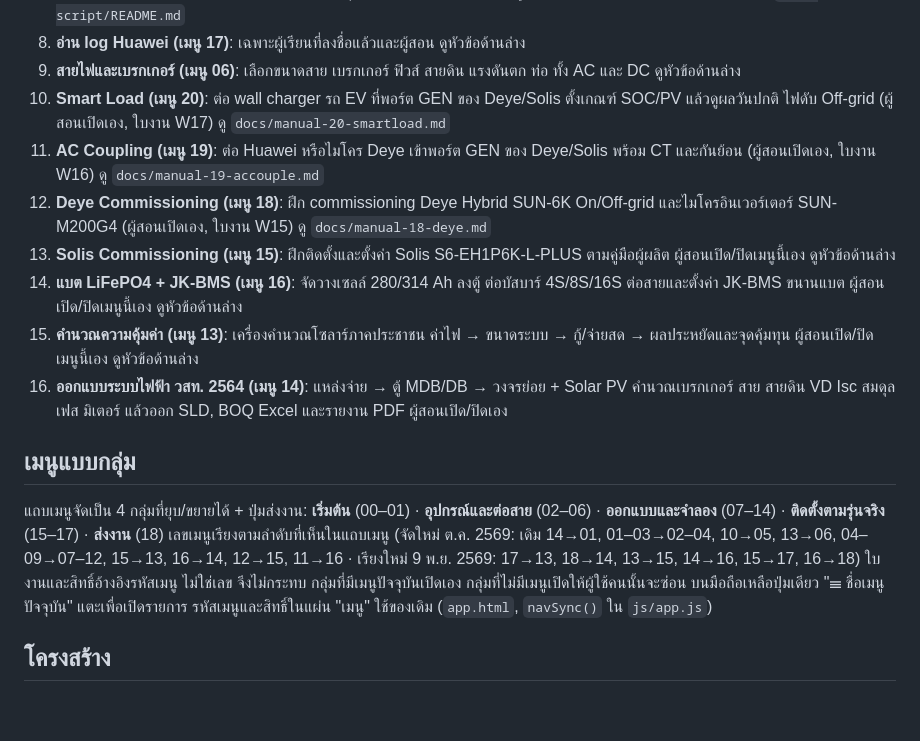
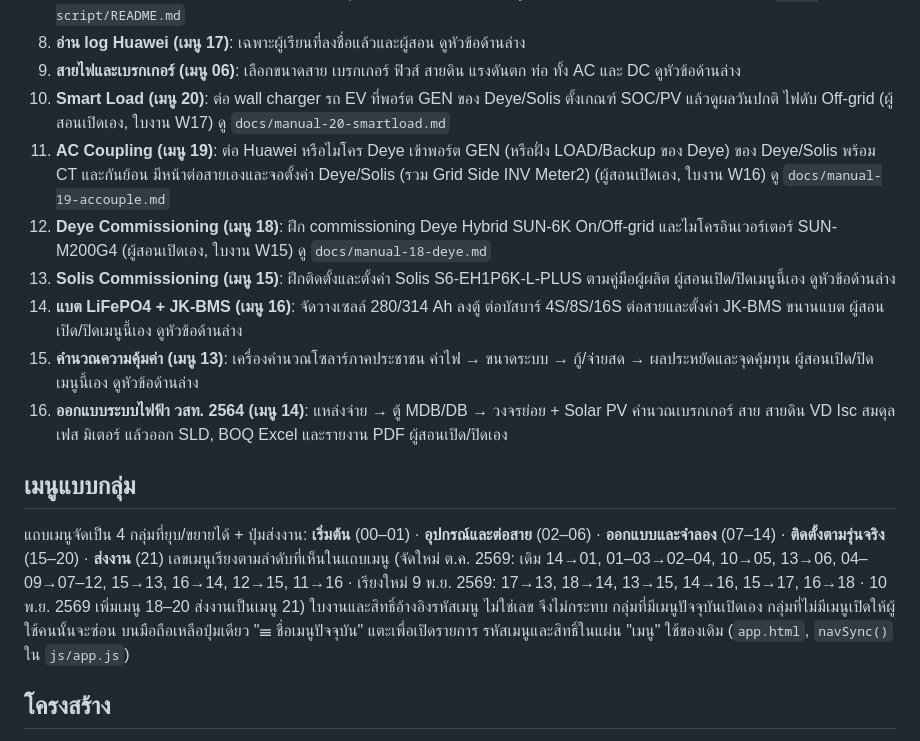
Before and after one commit to apirak-toolphirom/solar-pv-simulator, a Markdown page: README.md, the part around the change. Rendered like a GitHub page; blank space fills up the shorter version.

```diff
--- a/README.md
+++ b/README.md
@@ -16,7 +16,7 @@
 8. **อ่าน log Huawei (เมนู 17)**: เฉพาะผู้เรียนที่ลงชื่อแล้วและผู้สอน ดูหัวข้อด้านล่าง
 9. **สายไฟและเบรกเกอร์ (เมนู 06)**: เลือกขนาดสาย เบรกเกอร์ ฟิวส์ สายดิน แรงดันตก ท่อ ทั้ง AC และ DC ดูหัวข้อด้านล่าง
 10. **Smart Load (เมนู 20)**: ต่อ wall charger รถ EV ที่พอร์ต GEN ของ Deye/Solis ตั้งเกณฑ์ SOC/PV แล้วดูผลวันปกติ ไฟดับ Off-grid (ผู้สอนเปิดเอง, ใบงาน W17) ดู `docs/manual-20-smartload.md`
-10. **AC Coupling (เมนู 19)**: ต่อ Huawei หรือไมโคร Deye เข้าพอร์ต GEN ของ Deye/Solis พร้อม CT และกันย้อน (ผู้สอนเปิดเอง, ใบงาน W16) ดู `docs/manual-19-accouple.md`
+10. **AC Coupling (เมนู 19)**: ต่อ Huawei หรือไมโคร Deye เข้าพอร์ต GEN (หรือฝั่ง LOAD/Backup ของ Deye) ของ Deye/Solis พร้อม CT และกันย้อน มีหน้าต่อสายเองและจอตั้งค่า Deye/Solis (รวม Grid Side INV Meter2) (ผู้สอนเปิดเอง, ใบงาน W16) ดู `docs/manual-19-accouple.md`
 10. **Deye Commissioning (เมนู 18)**: ฝึก commissioning Deye Hybrid SUN-6K On/Off-grid และไมโครอินเวอร์เตอร์ SUN-M200G4 (ผู้สอนเปิดเอง, ใบงาน W15) ดู `docs/manual-18-deye.md`
 10. **Solis Commissioning (เมนู 15)**: ฝึกติดตั้งและตั้งค่า Solis S6-EH1P6K-L-PLUS ตามคู่มือผู้ผลิต ผู้สอนเปิด/ปิดเมนูนี้เอง ดูหัวข้อด้านล่าง
 11. **แบต LiFePO4 + JK-BMS (เมนู 16)**: จัดวางเซลล์ 280/314 Ah ลงตู้ ต่อบัสบาร์ 4S/8S/16S ต่อสายและตั้งค่า JK-BMS ขนานแบต ผู้สอนเปิด/ปิดเมนูนี้เอง ดูหัวข้อด้านล่าง
@@ -24,7 +24,7 @@
 13. **ออกแบบระบบไฟฟ้า วสท. 2564 (เมนู 14)**: แหล่งจ่าย → ตู้ MDB/DB → วงจรย่อย + Solar PV คำนวณเบรกเกอร์ สาย สายดิน VD Isc สมดุลเฟส มิเตอร์ แล้วออก SLD, BOQ Excel และรายงาน PDF ผู้สอนเปิด/ปิดเอง
 
 ## เมนูแบบกลุ่ม
-แถบเมนูจัดเป็น 4 กลุ่มที่ยุบ/ขยายได้ + ปุ่มส่งงาน: **เริ่มต้น** (00–01) · **อุปกรณ์และต่อสาย** (02–06) · **ออกแบบและจำลอง** (07–14) · **ติดตั้งตามรุ่นจริง** (15–17) · **ส่งงาน** (18) เลขเมนูเรียงตามลำดับที่เห็นในแถบเมนู (จัดใหม่ ต.ค. 2569: เดิม 14→01, 01–03→02–04, 10→05, 13→06, 04–09→07–12, 15→13, 16→14, 12→15, 11→16 · เรียงใหม่ 9 พ.ย. 2569: 17→13, 18→14, 13→15, 14→16, 15→17, 16→18) ใบงานและสิทธิ์อ้างอิงรหัสเมนู ไม่ใช่เลข จึงไม่กระทบ กลุ่มที่มีเมนูปัจจุบันเปิดเอง กลุ่มที่ไม่มีเมนูเปิดให้ผู้ใช้คนนั้นจะซ่อน บนมือถือเหลือปุ่มเดียว "☰ ชื่อเมนูปัจจุบัน" แตะเพื่อเปิดรายการ รหัสเมนูและสิทธิ์ในแผ่น "เมนู" ใช้ของเดิม (`app.html`, `navSync()` ใน `js/app.js`)
+แถบเมนูจัดเป็น 4 กลุ่มที่ยุบ/ขยายได้ + ปุ่มส่งงาน: **เริ่มต้น** (00–01) · **อุปกรณ์และต่อสาย** (02–06) · **ออกแบบและจำลอง** (07–14) · **ติดตั้งตามรุ่นจริง** (15–20) · **ส่งงาน** (21) เลขเมนูเรียงตามลำดับที่เห็นในแถบเมนู (จัดใหม่ ต.ค. 2569: เดิม 14→01, 01–03→02–04, 10→05, 13→06, 04–09→07–12, 15→13, 16→14, 12→15, 11→16 · เรียงใหม่ 9 พ.ย. 2569: 17→13, 18→14, 13→15, 14→16, 15→17, 16→18 · 10 พ.ย. 2569 เพิ่มเมนู 18–20 ส่งงานเป็นเมนู 21) ใบงานและสิทธิ์อ้างอิงรหัสเมนู ไม่ใช่เลข จึงไม่กระทบ กลุ่มที่มีเมนูปัจจุบันเปิดเอง กลุ่มที่ไม่มีเมนูเปิดให้ผู้ใช้คนนั้นจะซ่อน บนมือถือเหลือปุ่มเดียว "☰ ชื่อเมนูปัจจุบัน" แตะเพื่อเปิดรายการ รหัสเมนูและสิทธิ์ในแผ่น "เมนู" ใช้ของเดิม (`app.html`, `navSync()` ใน `js/app.js`)
 
 ## โครงสร้าง
 `css/` `js/` (config, catalog, model, engine, wiring, solar, loads, backup, systems, submit, ctx, app) · `apps-script/` ตัวรับงานฝั่ง Google Sheets · `app.html` · `build.py` · `dist/` ไฟล์รวมหน้าเดียว · `archive/` เวอร์ชันเก่า
```
Also changed, not shown: docs/README.md (+3 -2 lines).
